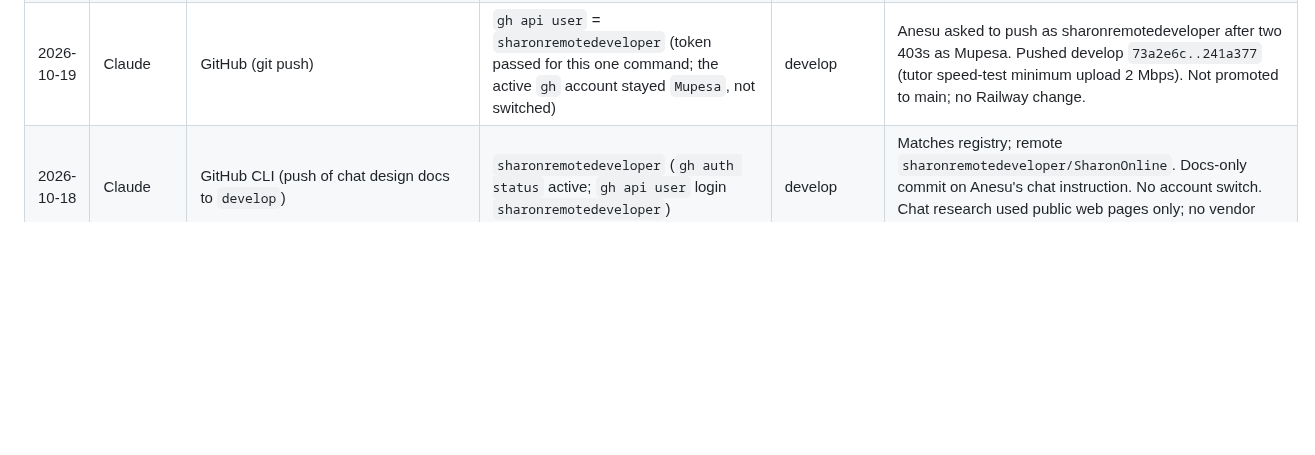
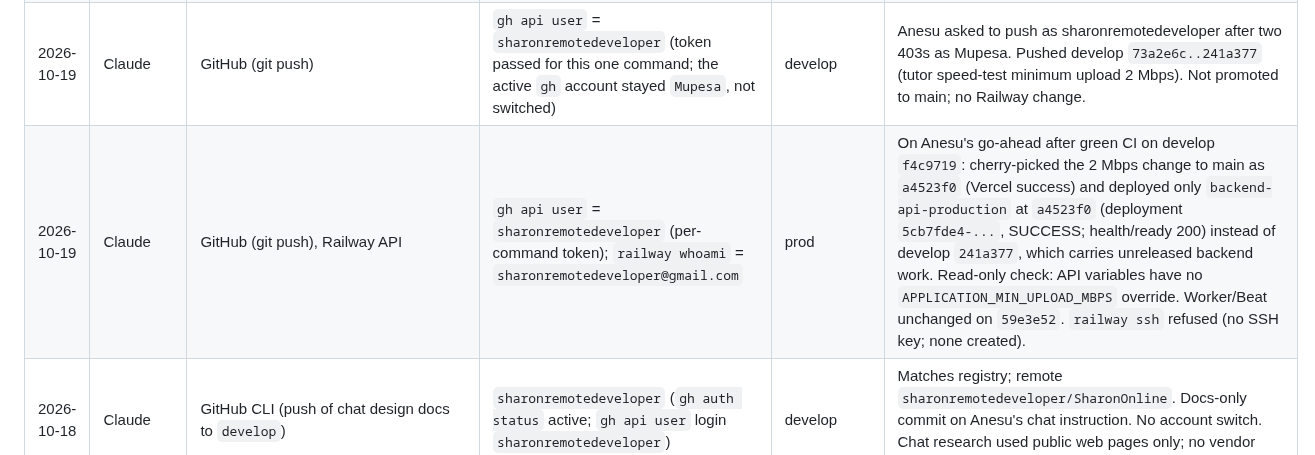
Before and after one commit to sharonremotedeveloper/SharonOnline, a Markdown page: docs/TOOL_ACCESS_AND_ACCOUNTS.md, the part around the change. Rendered like a GitHub page; blank space fills up the shorter version.

Commit message:
docs: 2 Mbps upload minimum released (main a4523f0, API deployment 5cb7fde4)
Co-Authored-By: Claude Opus 5.5 <noreply@anthropic.com>

```diff
--- a/docs/TOOL_ACCESS_AND_ACCOUNTS.md
+++ b/docs/TOOL_ACCESS_AND_ACCOUNTS.md
@@ -162,6 +162,7 @@ One line per confirmation or change. Newest last. Do not delete entries.
 | 2026-10-19 | Claude | Cloudflare R2 (local backend `.env`), Railway CLI | R2 account ID from settings equals `c3f9198712a0df8a75049e7d5374b1dd`, bucket `esl-platform-assets`; `railway whoami` = `sharonremotedeveloper@gmail.com` | prod bucket / prod Railway read-only | On Anesu's go-ahead deleted the one 13-byte test PDF `materials/9e941091-a3c0-4110-8144-f66c4c1ccdc5/pdf-cc91e85be57d4d91ac3cfecec5b1b5e0.pdf` (head before: 13 bytes application/pdf; after: 404; quarantine prefix empty). Railway: read-only GraphQL queries of project `e2b11747-...` services, deployments and two non-secret flags (`PRODUCTION_MIGRATION_APPROVED` empty, `TUTOR_TRAINING_GATE_ENABLED=1`); a variables query returned values in memory, only names and those two flags were printed. Local CLI stays linked to `SharonRailway` (not relinked). No deploy, variable change or migration. |
 | 2026-10-19 | Claude | Cloudflare R2 via the local backend's `.env` (Wave 2 upload check) | bucket `esl-platform-assets` (registry row: account `c3f9198712a0df8a75049e7d5374b1dd`) | dev against the shared staging/prod bucket | Not a planned tool use: verifying the new `/admin/materials` upload on localhost went through the local backend, whose `.env` holds the R2 keys, so one 13-byte test PDF was committed to `materials/9e941091-a3c0-4110-8144-f66c4c1ccdc5/pdf-cc91e85be57d4d91ac3cfecec5b1b5e0.pdf` (quarantine copy removed by the commit). Detached from the local test material; object left in place pending Anesu's OK to delete it. No keys read; no further uploads. |
 | 2026-10-19 | Claude | GitHub (git push) | `gh api user` = `sharonremotedeveloper` (token passed for this one command; the active `gh` account stayed `Mupesa`, not switched) | develop | Anesu asked to push as sharonremotedeveloper after two 403s as Mupesa. Pushed develop `73a2e6c..241a377` (tutor speed-test minimum upload 2 Mbps). Not promoted to main; no Railway change. |
+| 2026-10-19 | Claude | GitHub (git push), Railway API | `gh api user` = `sharonremotedeveloper` (per-command token); `railway whoami` = `sharonremotedeveloper@gmail.com` | prod | On Anesu's go-ahead after green CI on develop `f4c9719`: cherry-picked the 2 Mbps change to main as `a4523f0` (Vercel success) and deployed only `backend-api-production` at `a4523f0` (deployment `5cb7fde4-...`, SUCCESS; health/ready 200) instead of develop `241a377`, which carries unreleased backend work. Read-only check: API variables have no `APPLICATION_MIN_UPLOAD_MBPS` override. Worker/Beat unchanged on `59e3e52`. `railway ssh` refused (no SSH key; none created). |
 | 2026-10-18 | Claude | GitHub CLI (push of chat design docs to `develop`) | `sharonremotedeveloper` (`gh auth status` active; `gh api user` login `sharonremotedeveloper`) | develop | Matches registry; remote `sharonremotedeveloper/SharonOnline`. Docs-only commit on Anesu's chat instruction. No account switch. Chat research used public web pages only; no vendor (Ably, Stream, TalkJS, etc.) account or API used. |
 
 ---
```
